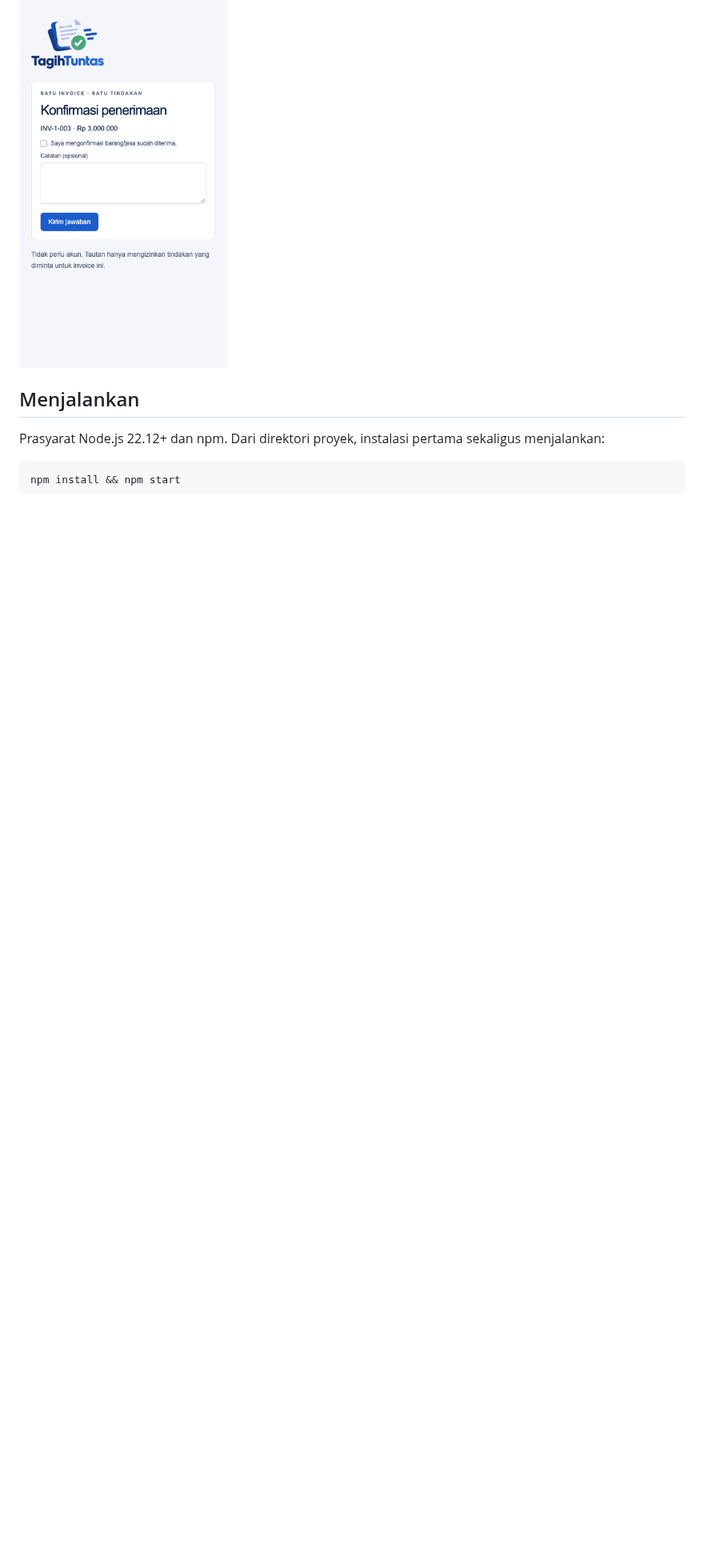
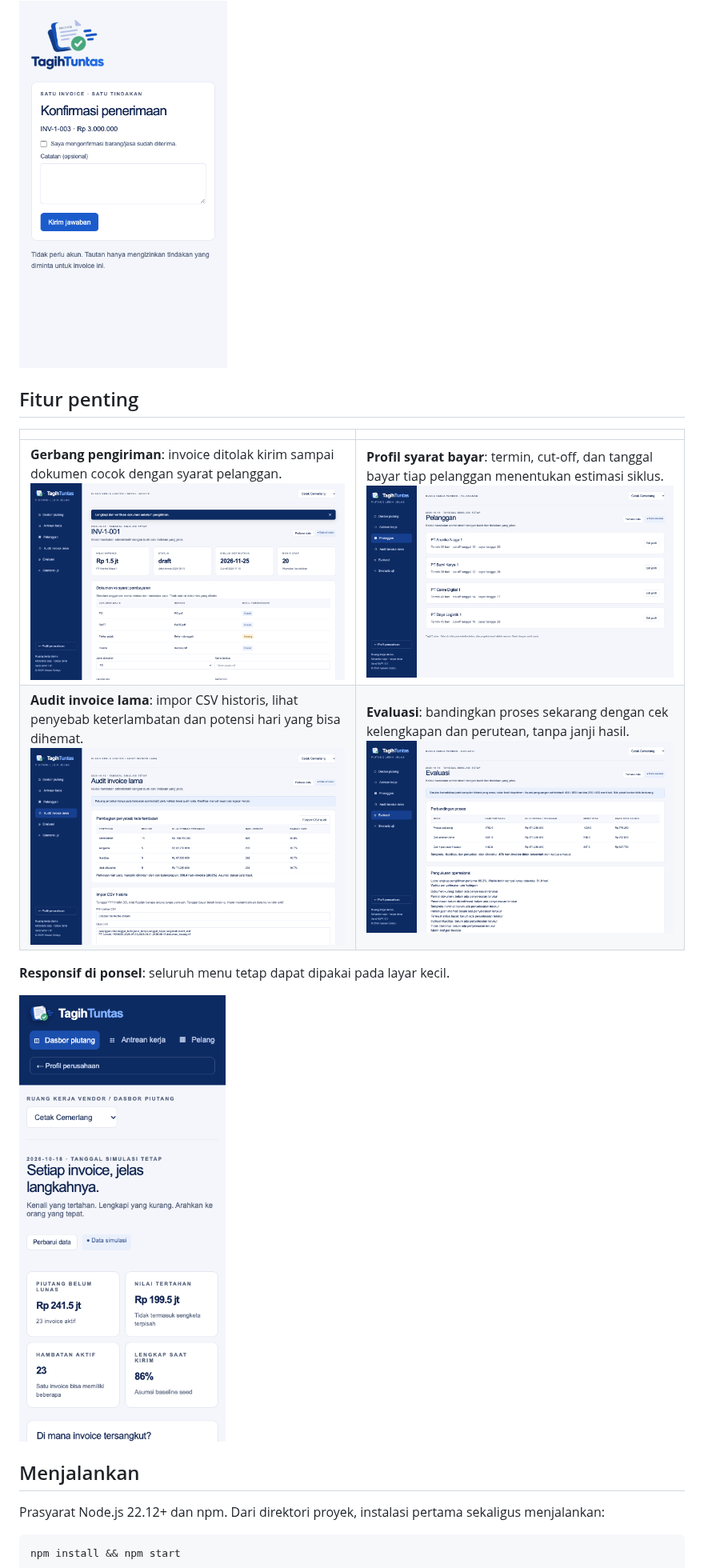
Before and after one commit to sellebeww/Tagih-Tuntas, a Markdown page: README.md, the part around the change. Shown at 80% size. GitHub-like rendering; pictures changed too: docs/screenshots/10-mobile.png (added), docs/screenshots/6-pelanggan.png (added), docs/screenshots/7-audit.png (added); blank space fills up the shorter version.

Commit message:
docs: add key feature screenshots to README

```diff
--- a/README.md
+++ b/README.md
@@ -15,6 +15,17 @@ MVP lokal pengelolaan hambatan piutang B2B Indonesia. Next.js App Router, TypeSc
 **Tampilan pembeli** (`/beli/[token]`): tautan sekali pakai tanpa akun, hanya untuk satu tindakan.
 
 <img src="docs/screenshots/4-tampilan-pembeli.png" alt="Tampilan pembeli" width="260">
+
+## Fitur penting
+
+| | |
+| --- | --- |
+| **Gerbang pengiriman**: invoice ditolak kirim sampai dokumen cocok dengan syarat pelanggan.<br>![Gerbang pengiriman](docs/screenshots/9-gerbang-kirim.png) | **Profil syarat bayar**: termin, cut-off, dan tanggal bayar tiap pelanggan menentukan estimasi siklus.<br>![Pelanggan](docs/screenshots/6-pelanggan.png) |
+| **Audit invoice lama**: impor CSV historis, lihat penyebab keterlambatan dan potensi hari yang bisa dihemat.<br>![Audit](docs/screenshots/7-audit.png) | **Evaluasi**: bandingkan proses sekarang dengan cek kelengkapan dan perutean, tanpa janji hasil.<br>![Evaluasi](docs/screenshots/8-evaluasi.png) |
+
+**Responsif di ponsel**: seluruh menu tetap dapat dipakai pada layar kecil.
+
+<img src="docs/screenshots/10-mobile.png" alt="Tampilan mobile" width="260">
 
 ## Menjalankan
 
```
